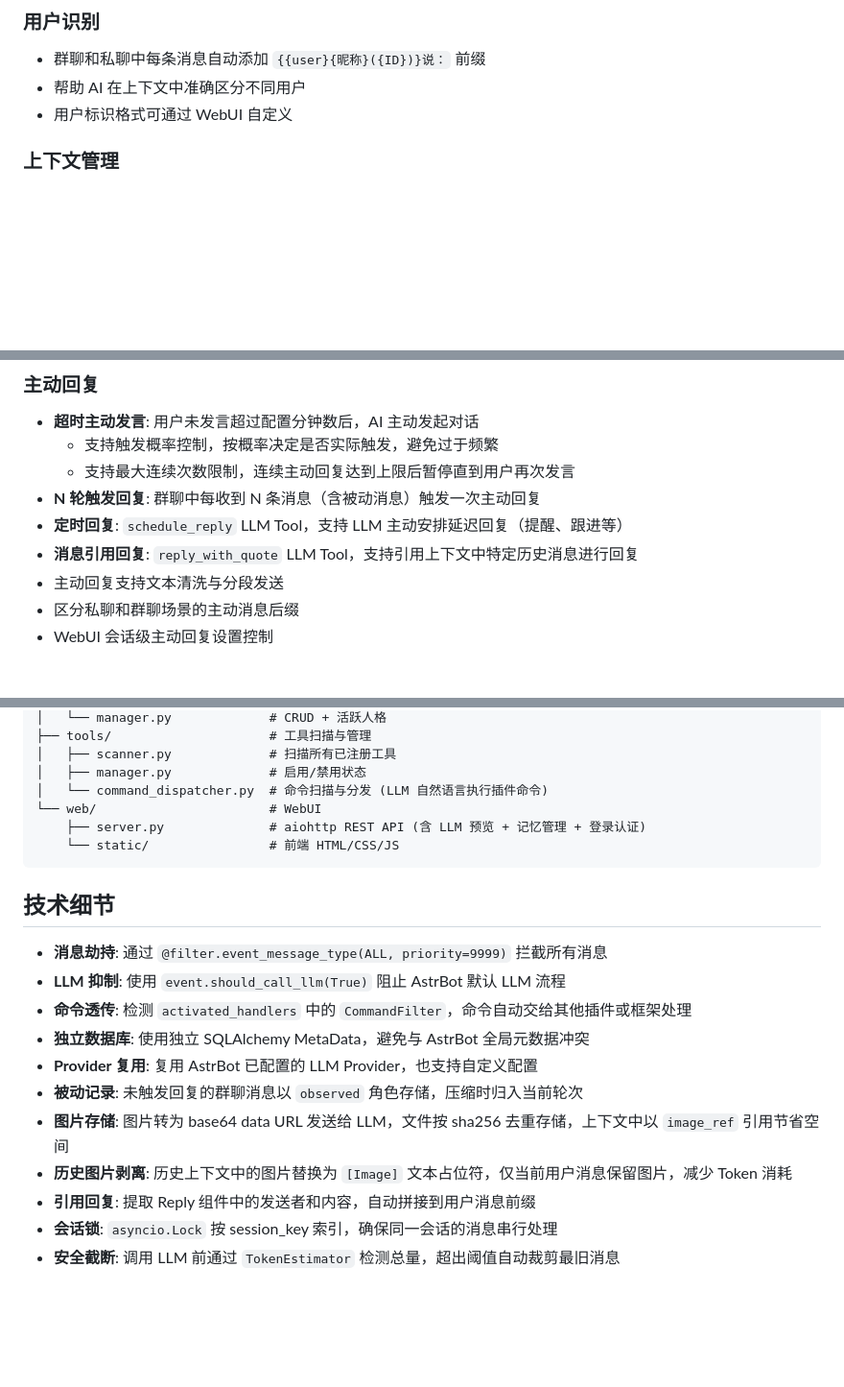
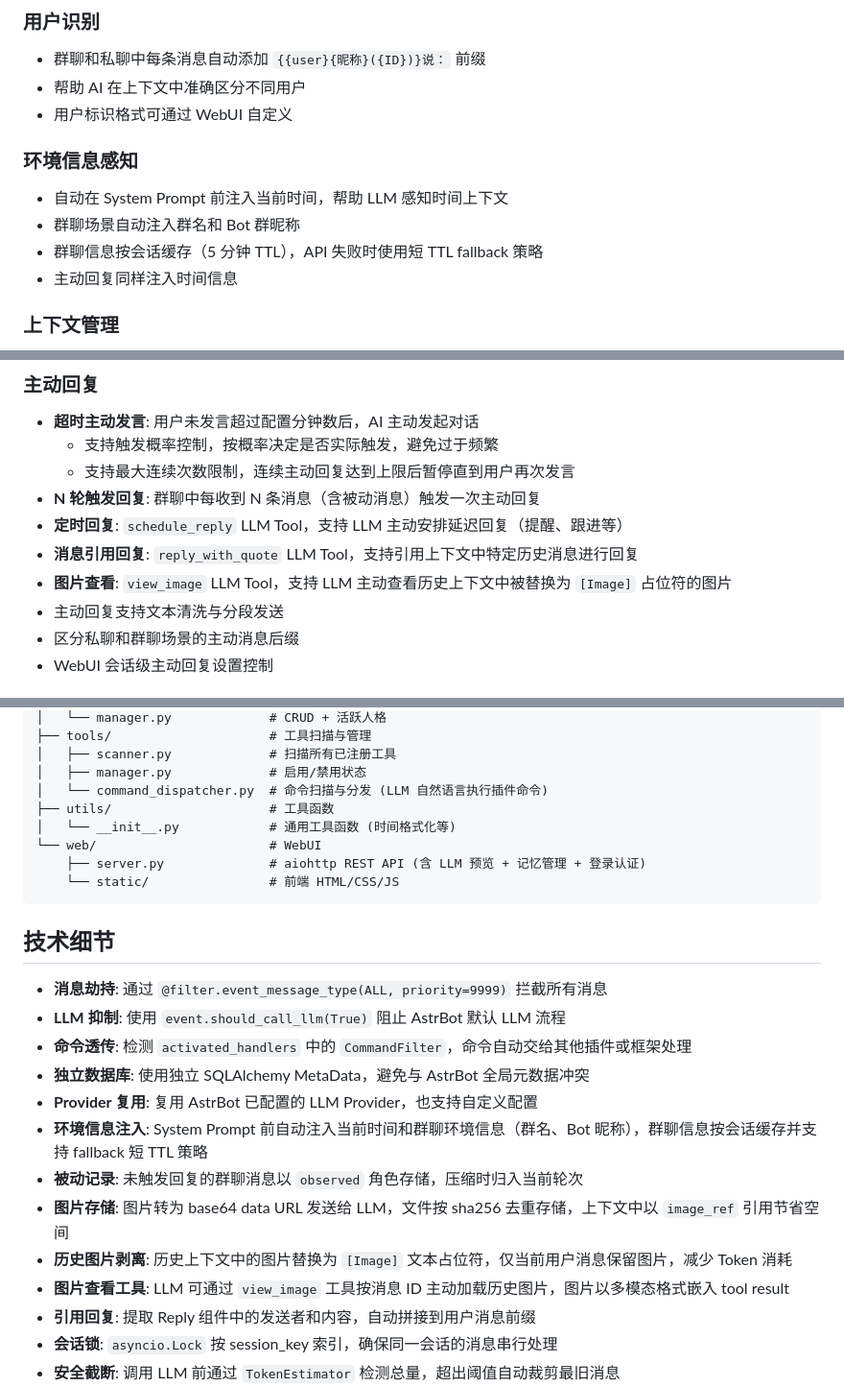
Before and after one commit to Sakura520222/astrbot_plugin_chat_engine, a Markdown page: README.md, 3 parts joined by grey strips. Shown at 96% size. Drawn GitHub-style; blank space fills up the shorter version.

Commit message:
docs: 更新 CHANGELOG 和 README 至 v1.3.1

```diff
--- a/README.md
+++ b/README.md
@@ -8,6 +8,12 @@
 - 群聊和私聊中每条消息自动添加 `{{user}{昵称}({ID})}说：` 前缀
 - 帮助 AI 在上下文中准确区分不同用户
 - 用户标识格式可通过 WebUI 自定义
+
+### 环境信息感知
+- 自动在 System Prompt 前注入当前时间，帮助 LLM 感知时间上下文
+- 群聊场景自动注入群名和 Bot 群昵称
+- 群聊信息按会话缓存（5 分钟 TTL），API 失败时使用短 TTL fallback 策略
+- 主动回复同样注入时间信息
 
 ### 上下文管理
 - **群聊共享**: 同一群内所有人共享上下文
@@ -38,6 +44,7 @@
 - **N 轮触发回复**: 群聊中每收到 N 条消息（含被动消息）触发一次主动回复
 - **定时回复**: `schedule_reply` LLM Tool，支持 LLM 主动安排延迟回复（提醒、跟进等）
 - **消息引用回复**: `reply_with_quote` LLM Tool，支持引用上下文中特定历史消息进行回复
+- **图片查看**: `view_image` LLM Tool，支持 LLM 主动查看历史上下文中被替换为 `[Image]` 占位符的图片
 - 主动回复支持文本清洗与分段发送
 - 区分私聊和群聊场景的主动消息后缀
 - WebUI 会话级主动回复设置控制
@@ -176,6 +184,8 @@ astrbot_plugin_chat_engine/
 │   ├── scanner.py             # 扫描所有已注册工具
 │   ├── manager.py             # 启用/禁用状态
 │   └── command_dispatcher.py  # 命令扫描与分发 (LLM 自然语言执行插件命令)
+├── utils/                     # 工具函数
+│   └── __init__.py            # 通用工具函数 (时间格式化等)
 └── web/                       # WebUI
     ├── server.py              # aiohttp REST API (含 LLM 预览 + 记忆管理 + 登录认证)
     └── static/                # 前端 HTML/CSS/JS
@@ -188,9 +198,11 @@ astrbot_plugin_chat_engine/
 - **命令透传**: 检测 `activated_handlers` 中的 `CommandFilter`，命令自动交给其他插件或框架处理
 - **独立数据库**: 使用独立 SQLAlchemy MetaData，避免与 AstrBot 全局元数据冲突
 - **Provider 复用**: 复用 AstrBot 已配置的 LLM Provider，也支持自定义配置
+- **环境信息注入**: System Prompt 前自动注入当前时间和群聊环境信息（群名、Bot 昵称），群聊信息按会话缓存并支持 fallback 短 TTL 策略
 - **被动记录**: 未触发回复的群聊消息以 `observed` 角色存储，压缩时归入当前轮次
 - **图片存储**: 图片转为 base64 data URL 发送给 LLM，文件按 sha256 去重存储，上下文中以 `image_ref` 引用节省空间
 - **历史图片剥离**: 历史上下文中的图片替换为 `[Image]` 文本占位符，仅当前用户消息保留图片，减少 Token 消耗
+- **图片查看工具**: LLM 可通过 `view_image` 工具按消息 ID 主动加载历史图片，图片以多模态格式嵌入 tool result
 - **引用回复**: 提取 Reply 组件中的发送者和内容，自动拼接到用户消息前缀
 - **会话锁**: `asyncio.Lock` 按 session_key 索引，确保同一会话的消息串行处理
 - **安全截断**: 调用 LLM 前通过 `TokenEstimator` 检测总量，超出阈值自动裁剪最旧消息
```
Also changed, not shown: other parts of README.md (+1 -0 lines), CHANGELOG.md (+23 -0 lines).
